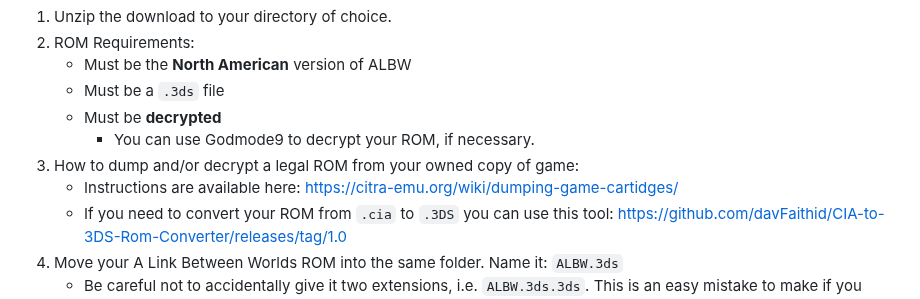
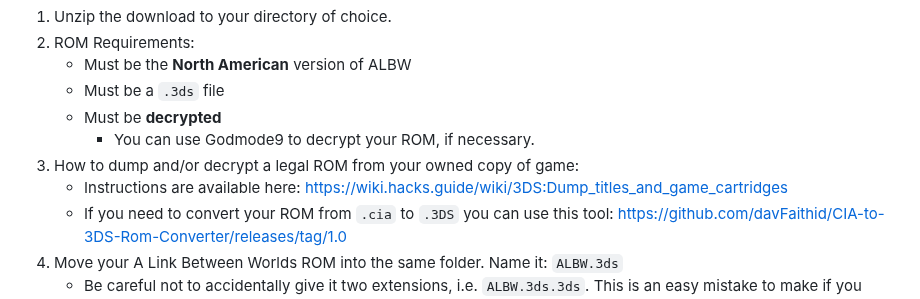
Before and after one commit to rickfay/z17-randomizer, a Markdown page: README.md, the part around the change. Drawn GitHub-style.

```diff
--- a/README.md
+++ b/README.md
@@ -452,7 +452,7 @@ A randomizer for The Legend of Zelda: A Link Between Worlds.
    - Must be **decrypted**
      - You can use Godmode9 to decrypt your ROM, if necessary.
 3. How to dump and/or decrypt a legal ROM from your owned copy of game:
-   - Instructions are available here: [https://citra-emu.org/wiki/dumping-game-cartidges/](https://wiki.hacks.guide/wiki/3DS:Dump_titles_and_game_cartridges)
+   - Instructions are available here: [https://wiki.hacks.guide/wiki/3DS:Dump_titles_and_game_cartridges](https://wiki.hacks.guide/wiki/3DS:Dump_titles_and_game_cartridges)
    - If you need to convert your ROM from `.cia` to `.3DS` you can use this tool: https://github.com/davFaithid/CIA-to-3DS-Rom-Converter/releases/tag/1.0
 4. Move your A Link Between Worlds ROM into the same folder. Name it: `ALBW.3ds`
    - Be careful not to accidentally give it two extensions, i.e. `ALBW.3ds.3ds`. This is an easy mistake to make if you have Windows set to hide known file extensions.
```
